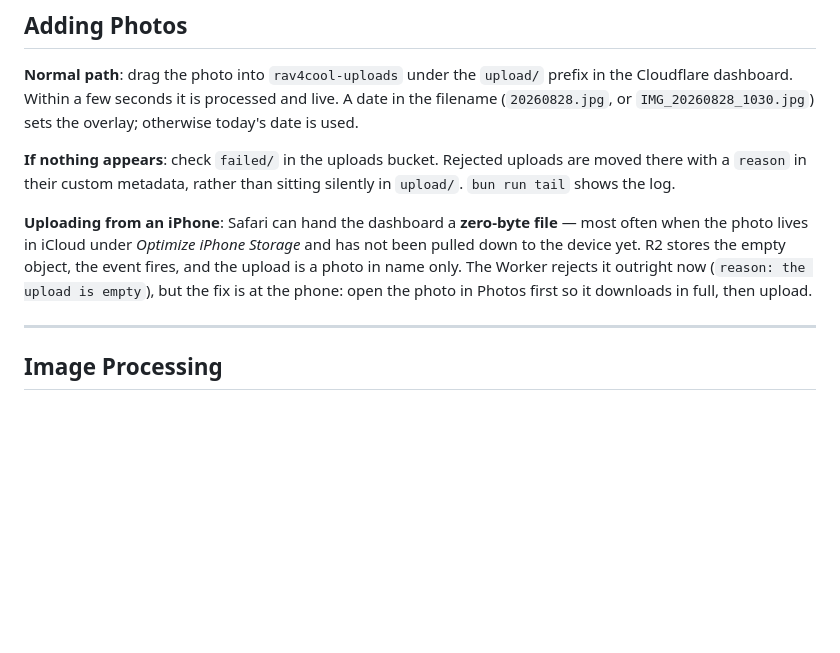
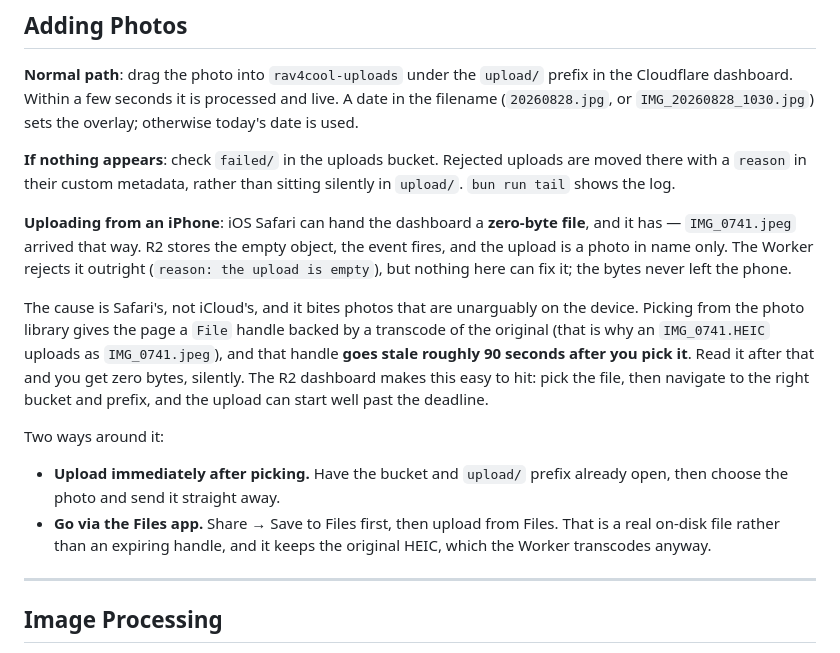
Before and after one commit to Andrew-Hird/rav4cool, a Markdown page: CLAUDE.md, the part around the change. Drawn GitHub-style; blank space fills up the shorter version.

Commit message:
Correct the cause of the zero-byte upload
The iCloud explanation was wrong. IMG_0741.jpeg was taken minutes before it
was uploaded and never left the device, so "the photo had not been downloaded
yet" cannot account for it.

The real mechanism is Safari's and applies to photos that are unarguably
local. Picking from the photo library hands the page a File backed by a
transcode of the original — which is why an IMG_0741.HEIC uploads as
IMG_0741.jpeg — and that handle goes stale about 90 seconds after it is
picked. Read it later and it yields zero bytes with no error. The R2 dashboard
walks you straight into it: pick the file, then go and find the right bucket
and prefix, and the read can easily land past the deadline.

So the workaround is about timing, not iCloud: upload immediately after
picking, or save to Files first and upload from there, which is a real on-disk
file rather than an expiring handle and keeps the original HEIC the Worker
transcodes anyway.

Documentation only — the Worker's own message never named a cause.

```diff
--- a/CLAUDE.md
+++ b/CLAUDE.md
@@ -146,12 +146,27 @@ the overlay; otherwise today's date is used.
 are moved there with a `reason` in their custom metadata, rather than sitting
 silently in `upload/`. `bun run tail` shows the log.
 
-**Uploading from an iPhone**: Safari can hand the dashboard a **zero-byte
-file** — most often when the photo lives in iCloud under *Optimize iPhone
-Storage* and has not been pulled down to the device yet. R2 stores the empty
+**Uploading from an iPhone**: iOS Safari can hand the dashboard a **zero-byte
+file**, and it has — `IMG_0741.jpeg` arrived that way. R2 stores the empty
 object, the event fires, and the upload is a photo in name only. The Worker
-rejects it outright now (`reason: the upload is empty`), but the fix is at the
-phone: open the photo in Photos first so it downloads in full, then upload.
+rejects it outright (`reason: the upload is empty`), but nothing here can fix
+it; the bytes never left the phone.
+
+The cause is Safari's, not iCloud's, and it bites photos that are unarguably
+on the device. Picking from the photo library gives the page a `File` handle
+backed by a transcode of the original (that is why an `IMG_0741.HEIC` uploads
+as `IMG_0741.jpeg`), and that handle **goes stale roughly 90 seconds after you
+pick it**. Read it after that and you get zero bytes, silently. The R2
+dashboard makes this easy to hit: pick the file, then navigate to the right
+bucket and prefix, and the upload can start well past the deadline.
+
+Two ways around it:
+
+- **Upload immediately after picking.** Have the bucket and `upload/` prefix
+  already open, then choose the photo and send it straight away.
+- **Go via the Files app.** Share → Save to Files first, then upload from
+  Files. That is a real on-disk file rather than an expiring handle, and it
+  keeps the original HEIC, which the Worker transcodes anyway.
 
 ---
 
```
